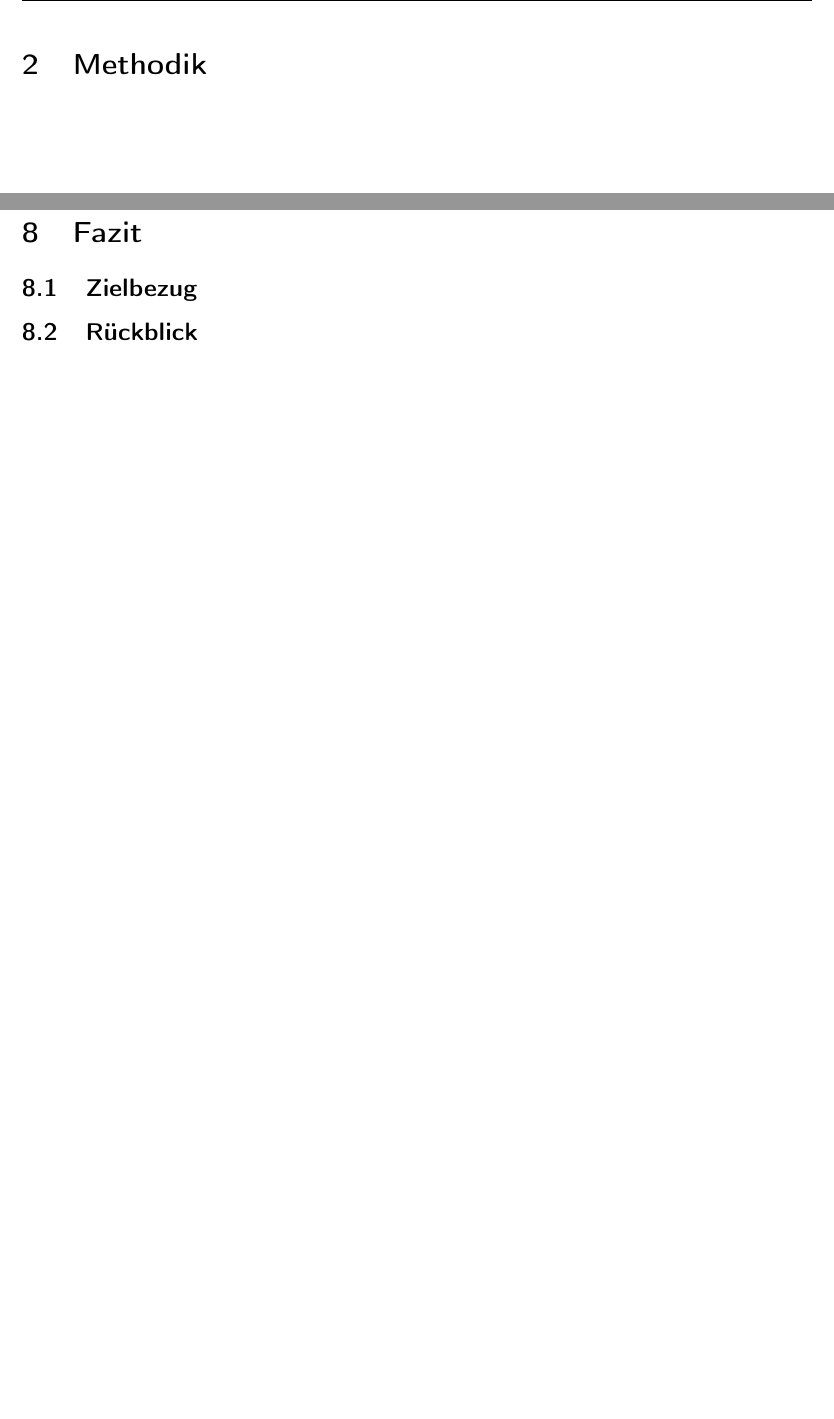
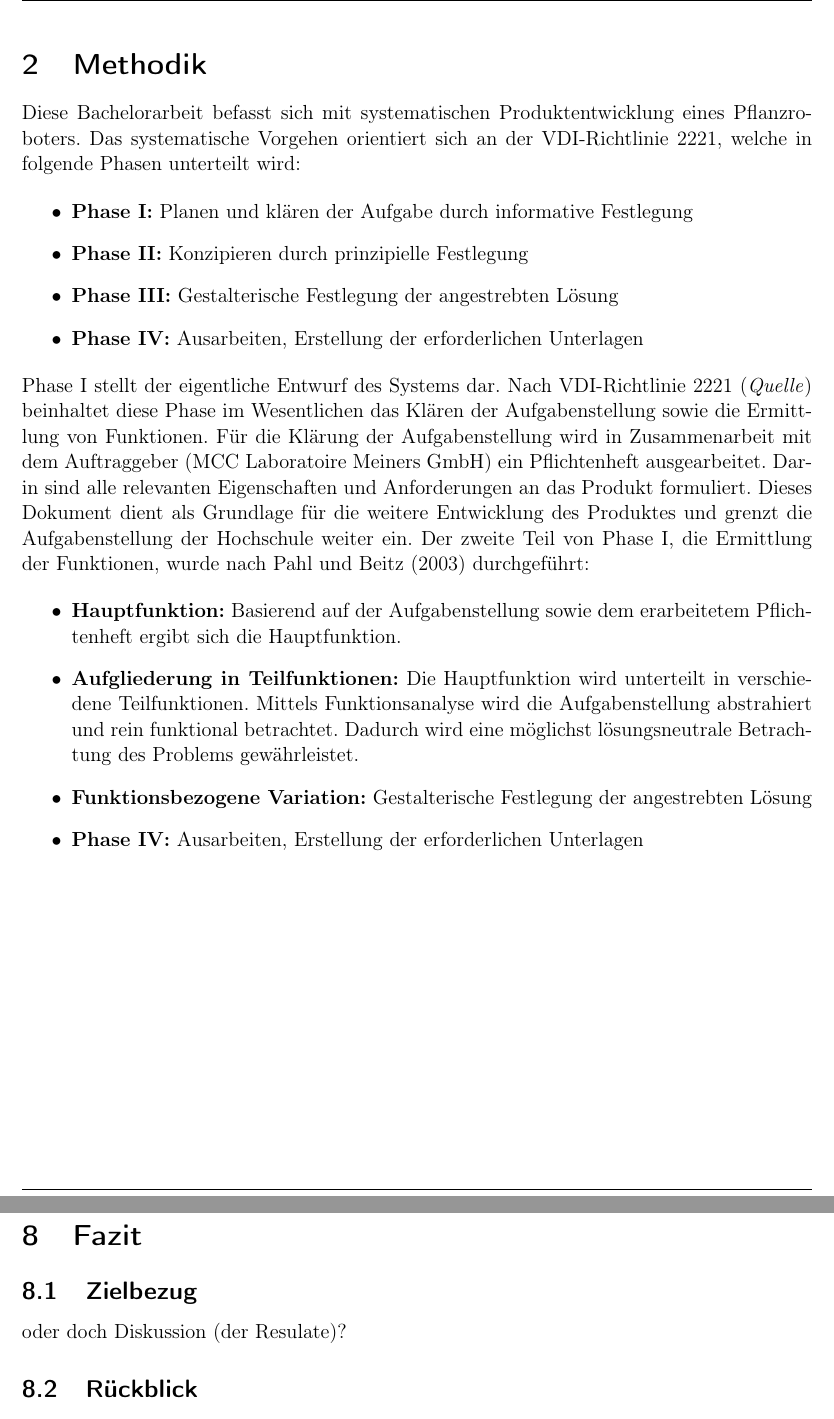
Before and after one commit to Pedinni/PlantingRobot_Doku, a LaTeX document (Hauptdatei.tex, which reads Kapitel/2_Methodik/2_Methodik.tex, Kapitel/8_Fazit/8.1_Zielbezug.tex): two parts of pages 8 and 50 of 56, joined at a grey line, cut so that both start at the same text, the shorter picture padded with empty space. Compiled offline with pdfLaTeX.

Commit message:
- started with section Methodik

```diff
--- a/Kapitel/2_Methodik/2_Methodik.tex
+++ b/Kapitel/2_Methodik/2_Methodik.tex
@@ -1,2 +1,28 @@
 \newpage
 \section{Methodik}
+
+Diese Bachelorarbeit befasst sich mit systematischen Produktentwicklung eines Pflanzroboters. Das systematische Vorgehen orientiert sich an der VDI-Richtlinie 2221, welche in folgende Phasen unterteilt wird:
+
+\begin{itemize}
+	\item \textbf{Phase I:} Planen und klären der Aufgabe durch informative Festlegung
+
+	\item \textbf{Phase II:} Konzipieren durch prinzipielle Festlegung
+
+	\item \textbf{Phase III:} Gestalterische Festlegung der angestrebten Lösung
+
+	\item \textbf{Phase IV:} Ausarbeiten, Erstellung der erforderlichen Unterlagen
+
+\end{itemize}
+
+Phase I stellt der eigentliche Entwurf des Systems dar. Nach VDI-Richtlinie 2221 (\textit{Quelle}) beinhaltet diese Phase im Wesentlichen das Klären der Aufgabenstellung sowie die Ermittlung von Funktionen. Für die Klärung der Aufgabenstellung wird in Zusammenarbeit mit dem Auftraggeber (MCC Laboratoire Meiners GmbH) ein Pflichtenheft ausgearbeitet. Darin sind alle relevanten Eigenschaften und Anforderungen an das Produkt formuliert. Dieses Dokument dient als Grundlage für die weitere Entwicklung des Produktes und grenzt die Aufgabenstellung der Hochschule weiter ein. Der zweite Teil von Phase I, die Ermittlung der Funktionen, wurde nach Pahl und Beitz (2003) durchgeführt:
+
+\begin{itemize}
+	\item \textbf{Hauptfunktion:} Basierend auf der Aufgabenstellung sowie dem erarbeitetem Pflichtenheft ergibt sich die Hauptfunktion.
+
+	\item \textbf{Aufgliederung in Teilfunktionen:} Die Hauptfunktion wird unterteilt in verschiedene Teilfunktionen. Mittels Funktionsanalyse wird die Aufgabenstellung abstrahiert und rein funktional betrachtet. Dadurch wird eine möglichst lösungsneutrale Betrachtung des Problems gewährleistet.
+
+	\item \textbf{Funktionsbezogene Variation:} Gestalterische Festlegung der angestrebten Lösung
+
+	\item \textbf{Phase IV:} Ausarbeiten, Erstellung der erforderlichen Unterlagen
+
+\end{itemize}
--- a/Kapitel/8_Fazit/8.1_Zielbezug.tex
+++ b/Kapitel/8_Fazit/8.1_Zielbezug.tex
@@ -1,3 +1,2 @@
-\newpage
-\section{Fazit}
 \subsection{Zielbezug}
+oder doch Diskussion (der Resulate)?
```
Also changed, not shown: Hauptdatei.tex (+1 -0 lines), Kapitel/8_Fazit/8_Fazit.tex (added, +2 -0 lines).
